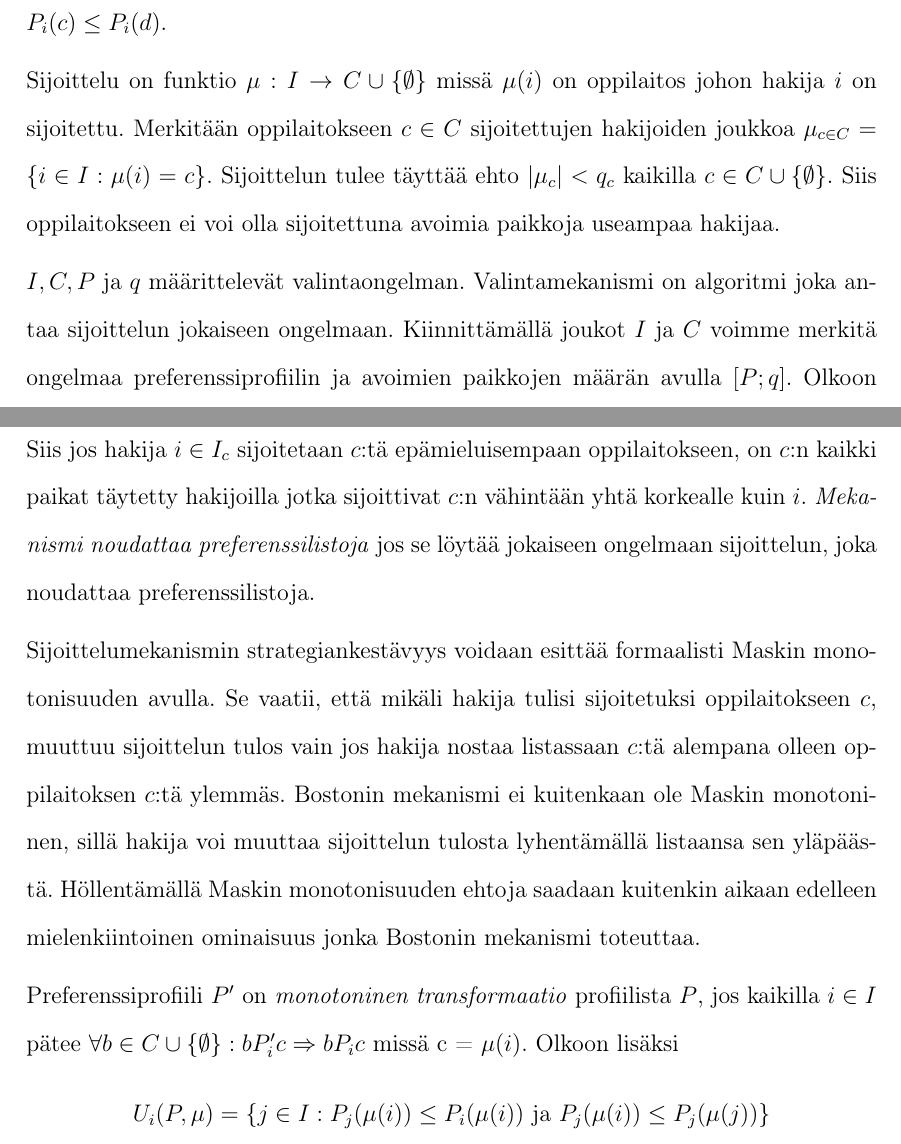
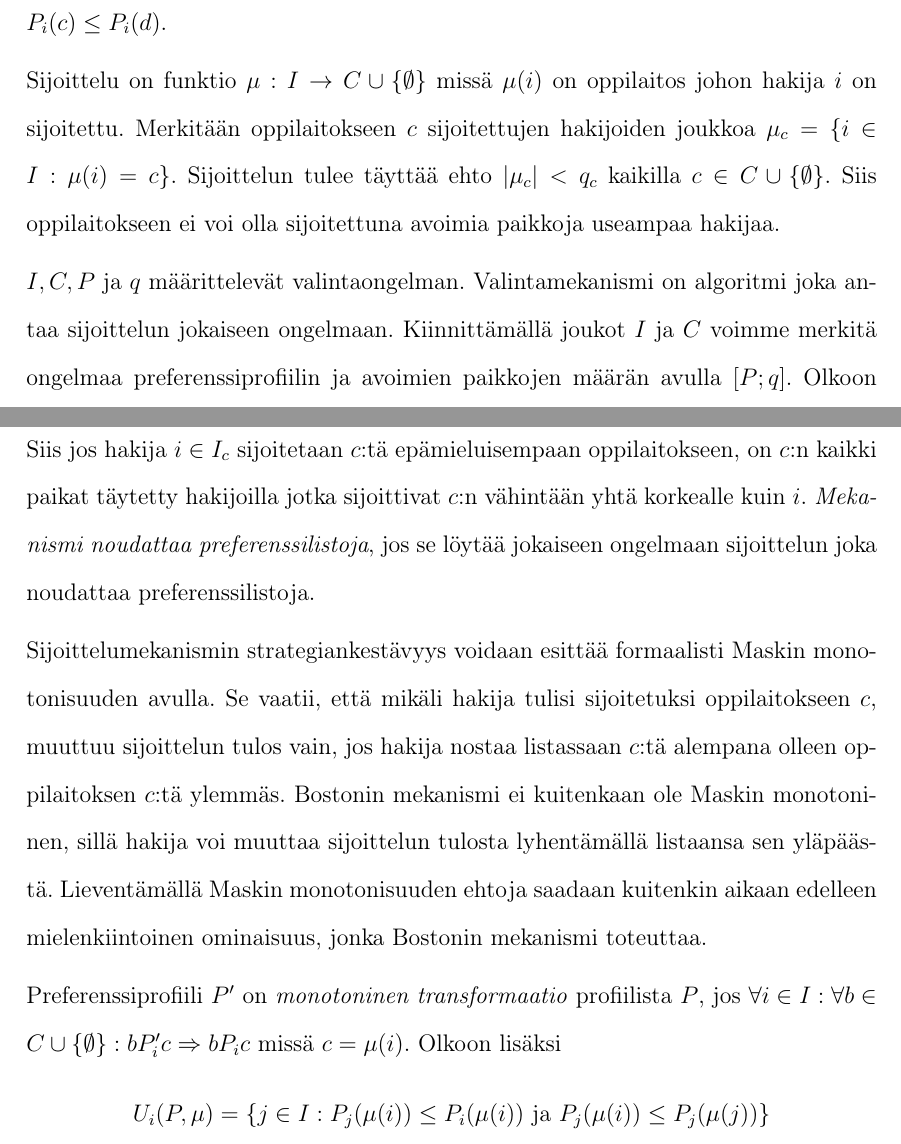
Before and after one commit to rahcola/kandi, a LaTeX document (referaatti.tex): two parts of pages 3 and 4 of 5, joined at a grey line, cut so that both start at the same text. Compiled offline with pdfLaTeX.

Commit message:
oikeinkirjoituksen korjausta ja pientä viilausta

```diff
--- a/referaatti.tex
+++ b/referaatti.tex
@@ -85,8 +85,8 @@ lisäksi \(cR_id\) jos ja vain jos \(P_i(c) \leq P_i(d)\).
 
 Sijoittelu on funktio \(\mu : I \rightarrow C \cup \{\emptyset\}\)
 missä \(\mu(i)\) on oppilaitos johon hakija \(i\) on sijoitettu.
-Merkitään oppilaitokseen \(c \in C\) sijoitettujen hakijoiden joukkoa
-\(\mu_{c \in C} = \{i \in I : \mu(i) = c\}\). Sijoittelun tulee
+Merkitään oppilaitokseen \(c\) sijoitettujen hakijoiden joukkoa
+\(\mu_{c} = \{i \in I : \mu(i) = c\}\). Sijoittelun tulee
 täyttää ehto \(|\mu_c| < q_c\) kaikilla \(c \in C \cup
 \{\emptyset\}\). Siis oppilaitokseen ei voi olla sijoitettuna avoimia
 paikkoja useampaa hakijaa.
@@ -110,24 +110,24 @@ j \in \mu_c\text{ pätee }cP_{i}\mu(i) \Rightarrow |\mu_c| = q_c\text{
   ja }P_j(c) \leq P_i(c).\] Siis jos hakija \(i \in I_c\) sijoitetaan
 \(c\):tä epämieluisempaan oppilaitokseen, on \(c\):n kaikki paikat
 täytetty hakijoilla jotka sijoittivat \(c\):n vähintään yhtä korkealle
-kuin \(i\). \emph{Mekanismi noudattaa preferenssilistoja} jos se
-löytää jokaiseen ongelmaan sijoittelun, joka noudattaa
+kuin \(i\). \emph{Mekanismi noudattaa preferenssilistoja}, jos se
+löytää jokaiseen ongelmaan sijoittelun joka noudattaa
 preferenssilistoja.
 
 Sijoittelumekanismin strategiankestävyys voidaan esittää formaalisti
 Maskin monotonisuuden avulla. Se vaatii, että mikäli hakija tulisi
-sijoitetuksi oppilaitokseen \(c\), muuttuu sijoittelun tulos vain jos
+sijoitetuksi oppilaitokseen \(c\), muuttuu sijoittelun tulos vain, jos
 hakija nostaa listassaan \(c\):tä alempana olleen oppilaitoksen
 \(c\):tä ylemmäs. Bostonin mekanismi ei kuitenkaan ole Maskin
 monotoninen, sillä hakija voi muuttaa sijoittelun tulosta lyhentämällä
-listaansa sen yläpäästä. Höllentämällä Maskin monotonisuuden ehtoja
-saadaan kuitenkin aikaan edelleen mielenkiintoinen ominaisuus jonka
+listaansa sen yläpäästä. Lieventämällä Maskin monotonisuuden ehtoja
+saadaan kuitenkin aikaan edelleen mielenkiintoinen ominaisuus, jonka
 Bostonin mekanismi toteuttaa.
 
 Preferenssiprofiili \(P'\) on \emph{monotoninen transformaatio}
-profiilista \(P\), jos kaikilla \(i \in I\) pätee \(\forall b \in C
-\cup \{\emptyset\}:bP'_{i}c \Rightarrow bP_{i}c\) missä c =
-\(\mu(i)\). Olkoon lisäksi \[U_i(P,\mu) = \{j \in I : P_j(\mu (i)) \leq
+profiilista \(P\), jos \(\forall i \in I : \forall b \in C \cup
+\{\emptyset\} : bP'_{i}c \Rightarrow bP_{i}c \text{ missä } c =
+\mu(i)\). Olkoon lisäksi \[U_i(P,\mu) = \{j \in I : P_j(\mu (i)) \leq
 P_i(\mu (i)) \text{ ja } P_j(\mu (i)) \leq P_j(\mu (j))\}\]
 \[V_i(P,\mu) = \{j \in I : P_j(\mu (i)) < P_i(\mu (i)) \text{ ja } P_j(\mu
 (i)) \leq P_j(\mu (j))\}\] Nyt \(P'\) on \emph{sijoitusta noudattava
```
Also changed, not shown: referaatti.pdf, referaatti.tex (16 more changed lines).
